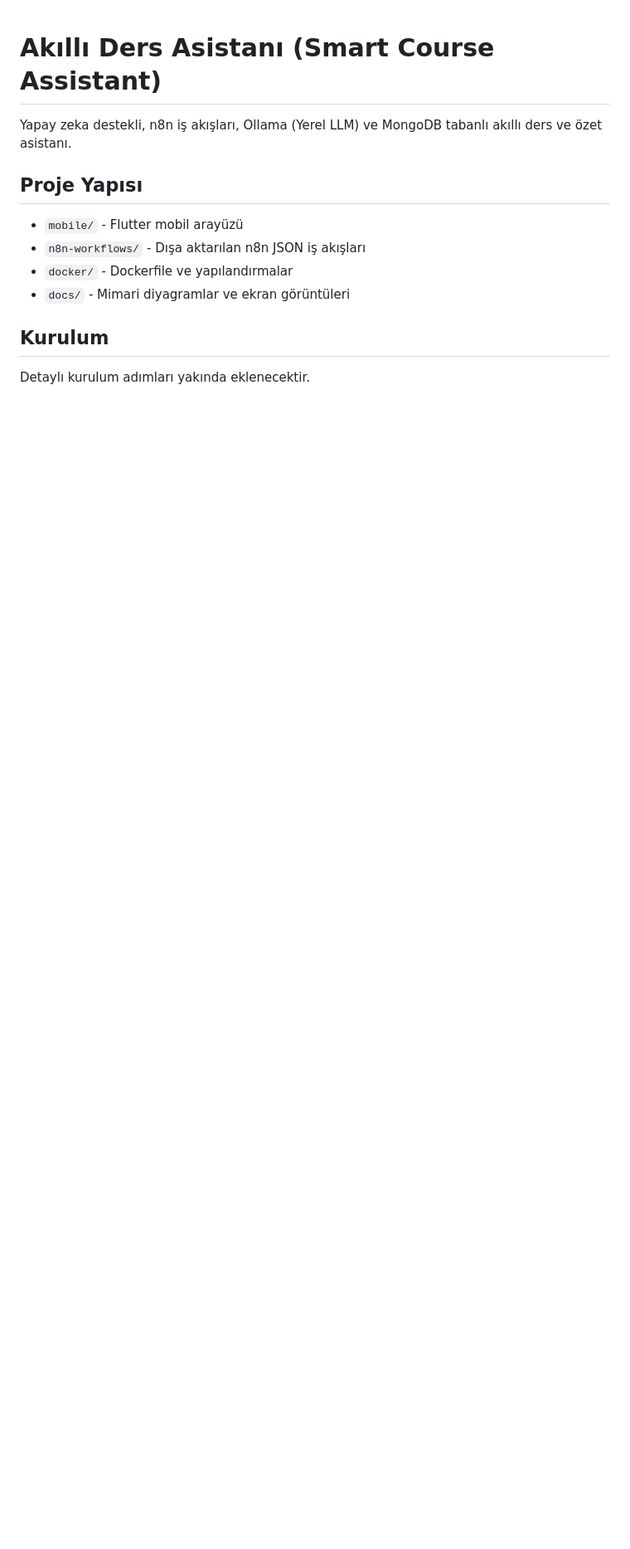
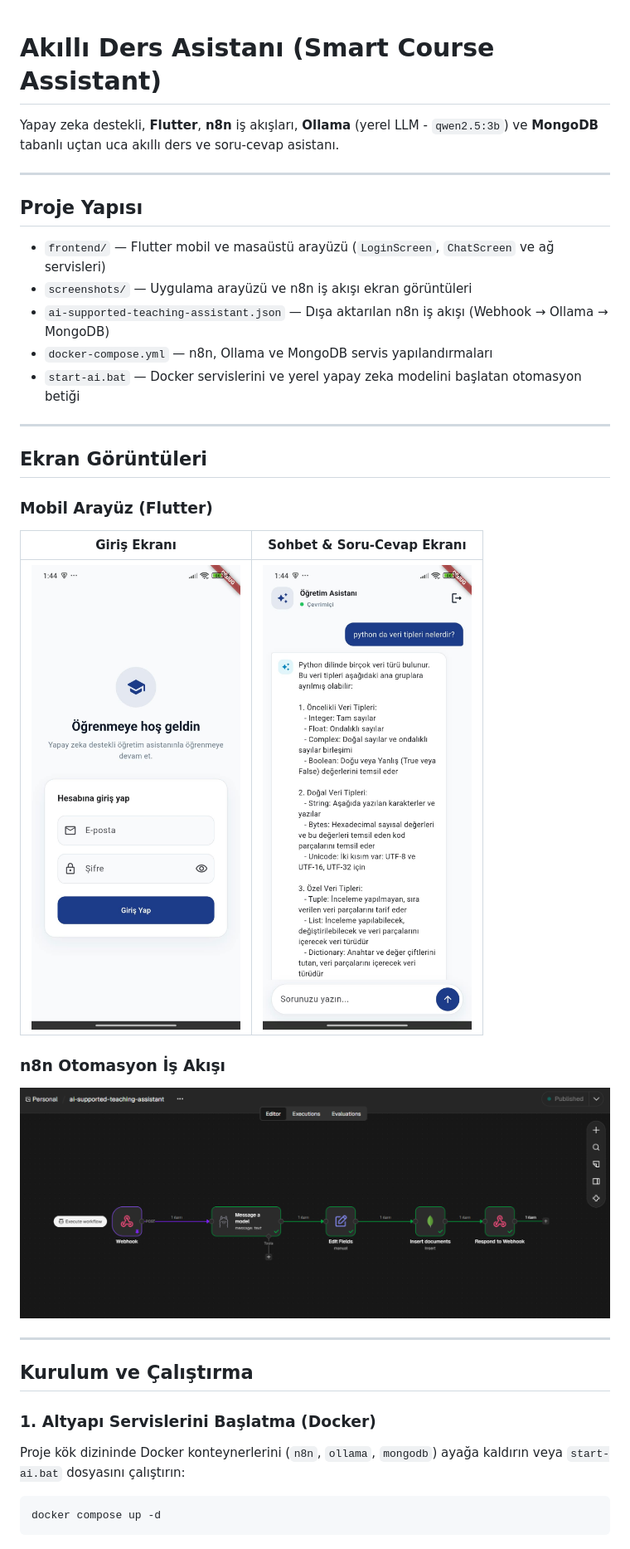
Before and after one commit to zeyneptass/ai-supported-teaching-assistant, a Markdown page: README.md, the part around one of its changes. Shown at 83% size. Drawn GitHub-style; pictures changed too: screenshots/LoginScreen.jpeg (added), screenshots/Soru-CevapScreen.jpeg (added), screenshots/n8n-workflow.png (added); blank space fills up the shorter version.

Commit message:
docs: add application screenshots and update setup instructions in README

````diff
--- a/README.md
+++ b/README.md
@@ -1,13 +1,40 @@
-
 # Akıllı Ders Asistanı (Smart Course Assistant)
 
-Yapay zeka destekli, n8n iş akışları, Ollama (Yerel LLM) ve MongoDB tabanlı akıllı ders ve özet asistanı.
+Yapay zeka destekli, **Flutter**, **n8n** iş akışları, **Ollama** (yerel LLM - `qwen2.5:3b`) ve **MongoDB** tabanlı uçtan uca akıllı ders ve soru-cevap asistanı.
+
+---
 
 ## Proje Yapısı
-- `mobile/` - Flutter mobil arayüzü
-- `n8n-workflows/` - Dışa aktarılan n8n JSON iş akışları
-- `docker/` - Dockerfile ve yapılandırmalar
-- `docs/` - Mimari diyagramlar ve ekran görüntüleri
 
-## Kurulum
-Detaylı kurulum adımları yakında eklenecektir.
+- `frontend/` — Flutter mobil ve masaüstü arayüzü (`LoginScreen`, `ChatScreen` ve ağ servisleri)
+- `screenshots/` — Uygulama arayüzü ve n8n iş akışı ekran görüntüleri
+- `ai-supported-teaching-assistant.json` — Dışa aktarılan n8n iş akışı (Webhook → Ollama → MongoDB)
+- `docker-compose.yml` — n8n, Ollama ve MongoDB servis yapılandırmaları
+- `start-ai.bat` — Docker servislerini ve yerel yapay zeka modelini başlatan otomasyon betiği
+
+---
+
+## Ekran Görüntüleri
+
+### Mobil Arayüz (Flutter)
+
+| Giriş Ekranı | Sohbet & Soru-Cevap Ekranı |
+| :---: | :---: |
+| <img src="screenshots/LoginScreen.jpeg" width="280" alt="Giriş Ekranı"/> | <img src="screenshots/Soru-CevapScreen.jpeg" width="280" alt="Soru-Cevap Ekranı"/> |
+
+### n8n Otomasyon İş Akışı
+
+![n8n Workflow](screenshots/n8n-workflow.png)
+
+---
+
+## Kurulum ve Çalıştırma
+
+### 1. Altyapı Servislerini Başlatma (Docker)
+
+Proje kök dizininde Docker konteynerlerini (`n8n`, `ollama`, `mongodb`) ayağa kaldırın veya `start-ai.bat` dosyasını çalıştırın:
+
+```bash
+docker compose up -d
+```
+
````
Also changed, not shown: other parts of README.md (+7 -0 lines).
